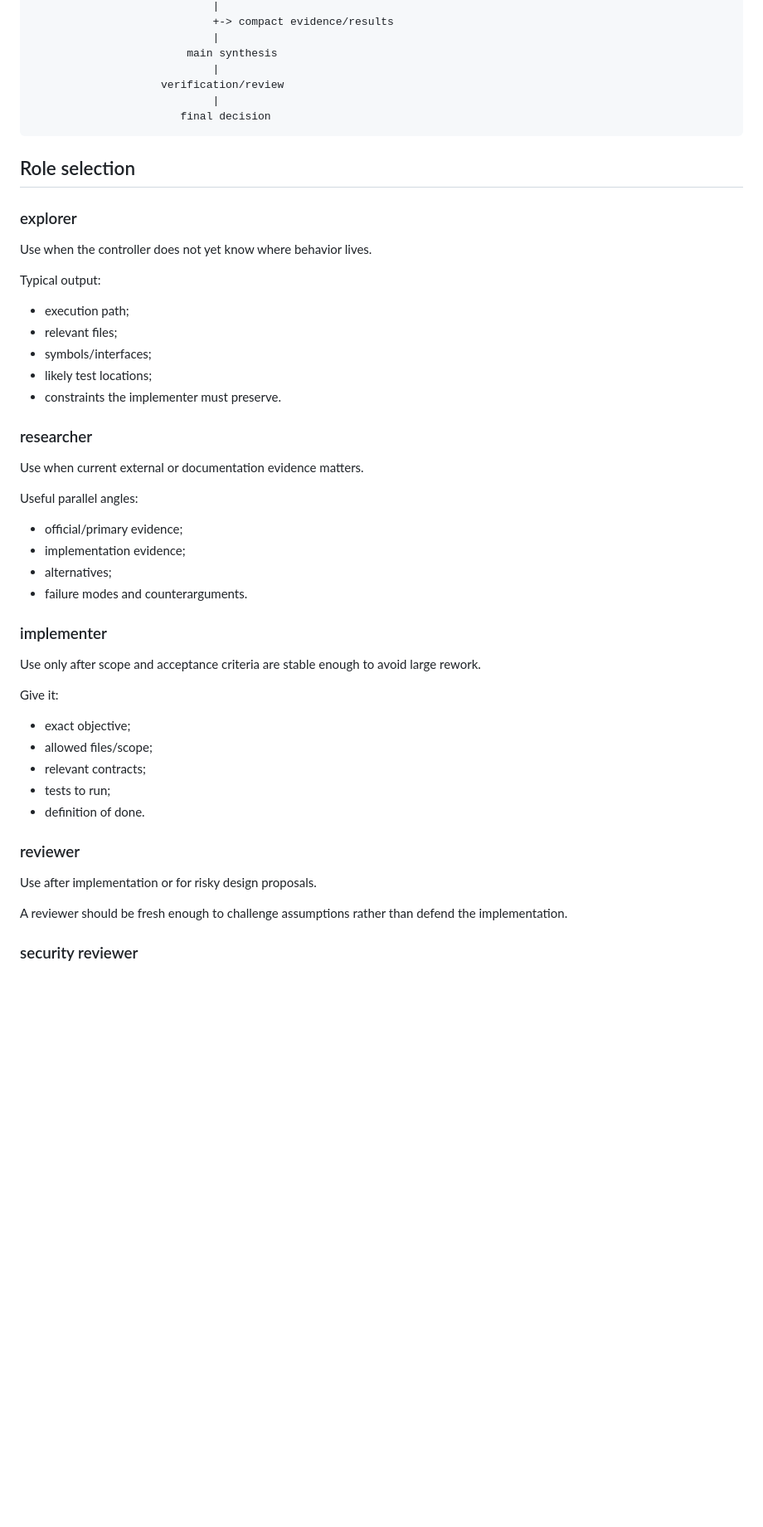
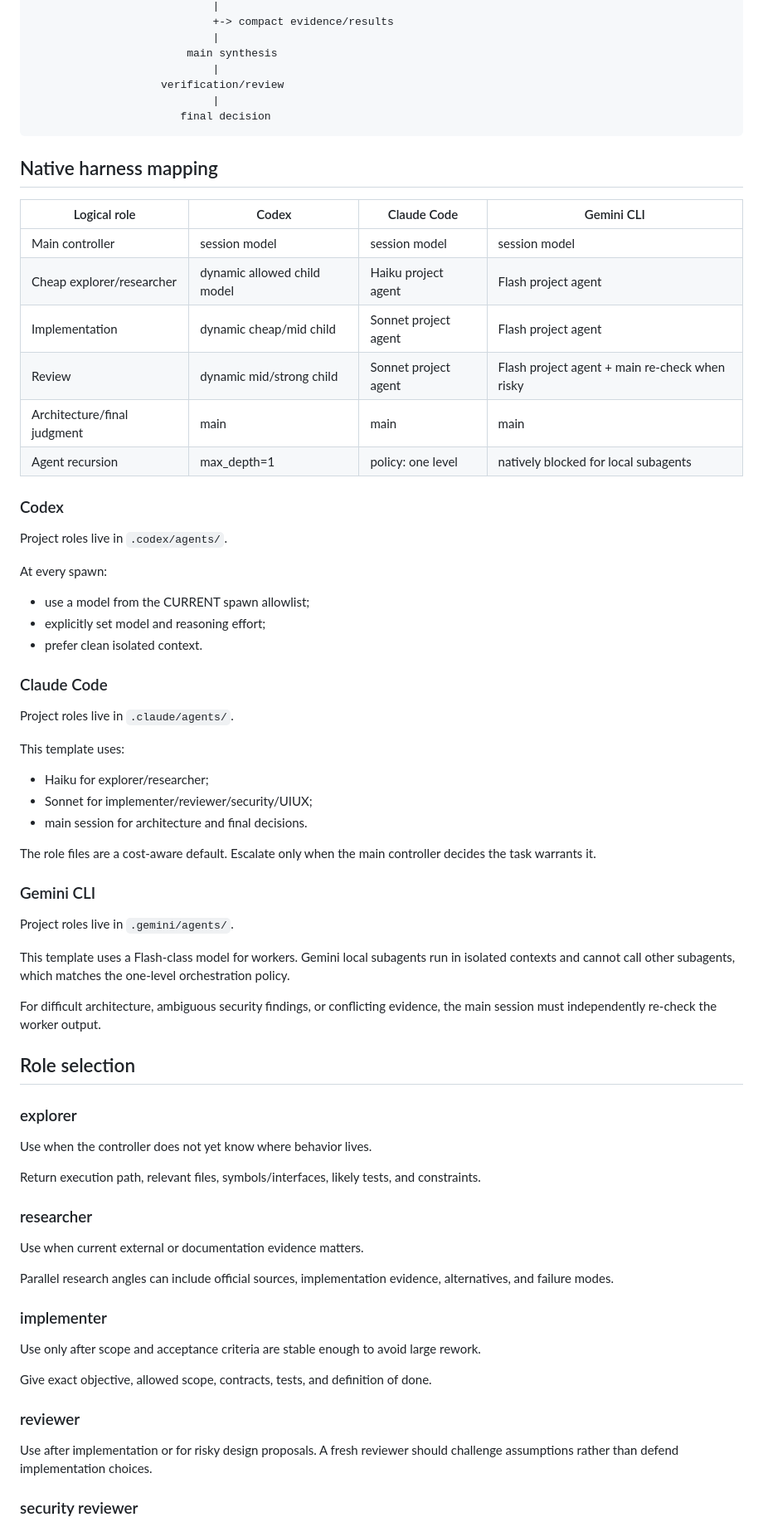
Before and after one commit to DevFun2026/Multi-Agents-Template, a Markdown page: docs/ORCHESTRATION.md, the part around one of its changes. Shown at 83% size. GitHub-like rendering; blank space fills up the shorter version.

Commit message:
docs: document cross-harness routing

````diff
--- a/docs/ORCHESTRATION.md
+++ b/docs/ORCHESTRATION.md
@@ -30,45 +30,68 @@ Is the task substantial?
                        final decision
 ```
 
+## Native harness mapping
+
+| Logical role | Codex | Claude Code | Gemini CLI |
+|---|---|---|---|
+| Main controller | session model | session model | session model |
+| Cheap explorer/researcher | dynamic allowed child model | Haiku project agent | Flash project agent |
+| Implementation | dynamic cheap/mid child | Sonnet project agent | Flash project agent |
+| Review | dynamic mid/strong child | Sonnet project agent | Flash project agent + main re-check when risky |
+| Architecture/final judgment | main | main | main |
+| Agent recursion | max_depth=1 | policy: one level | natively blocked for local subagents |
+
+### Codex
+
+Project roles live in `.codex/agents/`.
+
+At every spawn:
+- use a model from the CURRENT spawn allowlist;
+- explicitly set model and reasoning effort;
+- prefer clean isolated context.
+
+### Claude Code
+
+Project roles live in `.claude/agents/`.
+
+This template uses:
+- Haiku for explorer/researcher;
+- Sonnet for implementer/reviewer/security/UIUX;
+- main session for architecture and final decisions.
+
+The role files are a cost-aware default. Escalate only when the main controller decides the task warrants it.
+
+### Gemini CLI
+
+Project roles live in `.gemini/agents/`.
+
+This template uses a Flash-class model for workers. Gemini local subagents run in isolated contexts and cannot call other subagents, which matches the one-level orchestration policy.
+
+For difficult architecture, ambiguous security findings, or conflicting evidence, the main session must independently re-check the worker output.
+
 ## Role selection
 
 ### explorer
 
 Use when the controller does not yet know where behavior lives.
 
-Typical output:
-- execution path;
-- relevant files;
-- symbols/interfaces;
-- likely test locations;
-- constraints the implementer must preserve.
+Return execution path, relevant files, symbols/interfaces, likely tests, and constraints.
 
 ### researcher
 
 Use when current external or documentation evidence matters.
 
-Useful parallel angles:
-- official/primary evidence;
-- implementation evidence;
-- alternatives;
-- failure modes and counterarguments.
+Parallel research angles can include official sources, implementation evidence, alternatives, and failure modes.
 
 ### implementer
 
 Use only after scope and acceptance criteria are stable enough to avoid large rework.
 
-Give it:
-- exact objective;
-- allowed files/scope;
-- relevant contracts;
-- tests to run;
-- definition of done.
+Give exact objective, allowed scope, contracts, tests, and definition of done.
 
 ### reviewer
 
-Use after implementation or for risky design proposals.
-
-A reviewer should be fresh enough to challenge assumptions rather than defend the implementation.
+Use after implementation or for risky design proposals. A fresh reviewer should challenge assumptions rather than defend implementation choices.
 
 ### security reviewer
 
````
Also changed, not shown: other parts of docs/ORCHESTRATION.md (+11 -27 lines).
